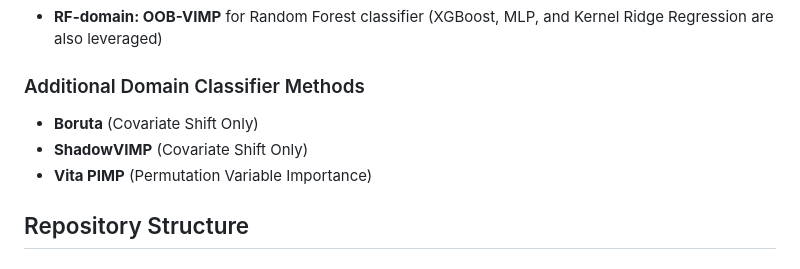
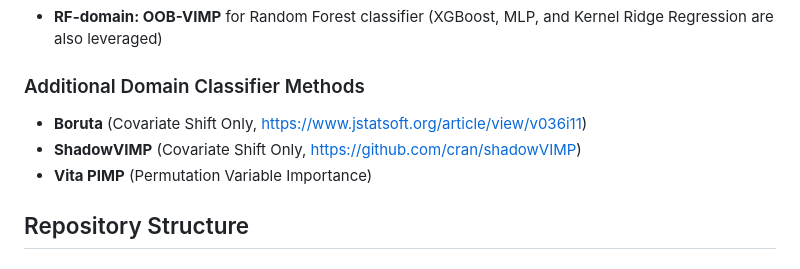
Before and after one commit to ruanhq-StatsML/FSDS-FeatureSelection_for_DistributionShift, a Markdown page: README.md, the part around the change. Rendered like a GitHub page.

Commit message:
Enhance README with links for Boruta and ShadowVIMP
Added references to Boruta and ShadowVIMP with links.

```diff
--- a/README.md
+++ b/README.md
@@ -38,8 +38,8 @@ The benchmark includes the following methods, categorized by their underlying me
 - **RF-domain: OOB-VIMP** for Random Forest classifier (XGBoost, MLP, and Kernel Ridge Regression are also leveraged)
 
 ### Additional Domain Classifier Methods
-- **Boruta** (Covariate Shift Only)
-- **ShadowVIMP** (Covariate Shift Only)
+- **Boruta** (Covariate Shift Only, https://www.jstatsoft.org/article/view/v036i11)
+- **ShadowVIMP** (Covariate Shift Only, https://github.com/cran/shadowVIMP)
 - **Vita PIMP** (Permutation Variable Importance)
 
 ## Repository Structure
```
